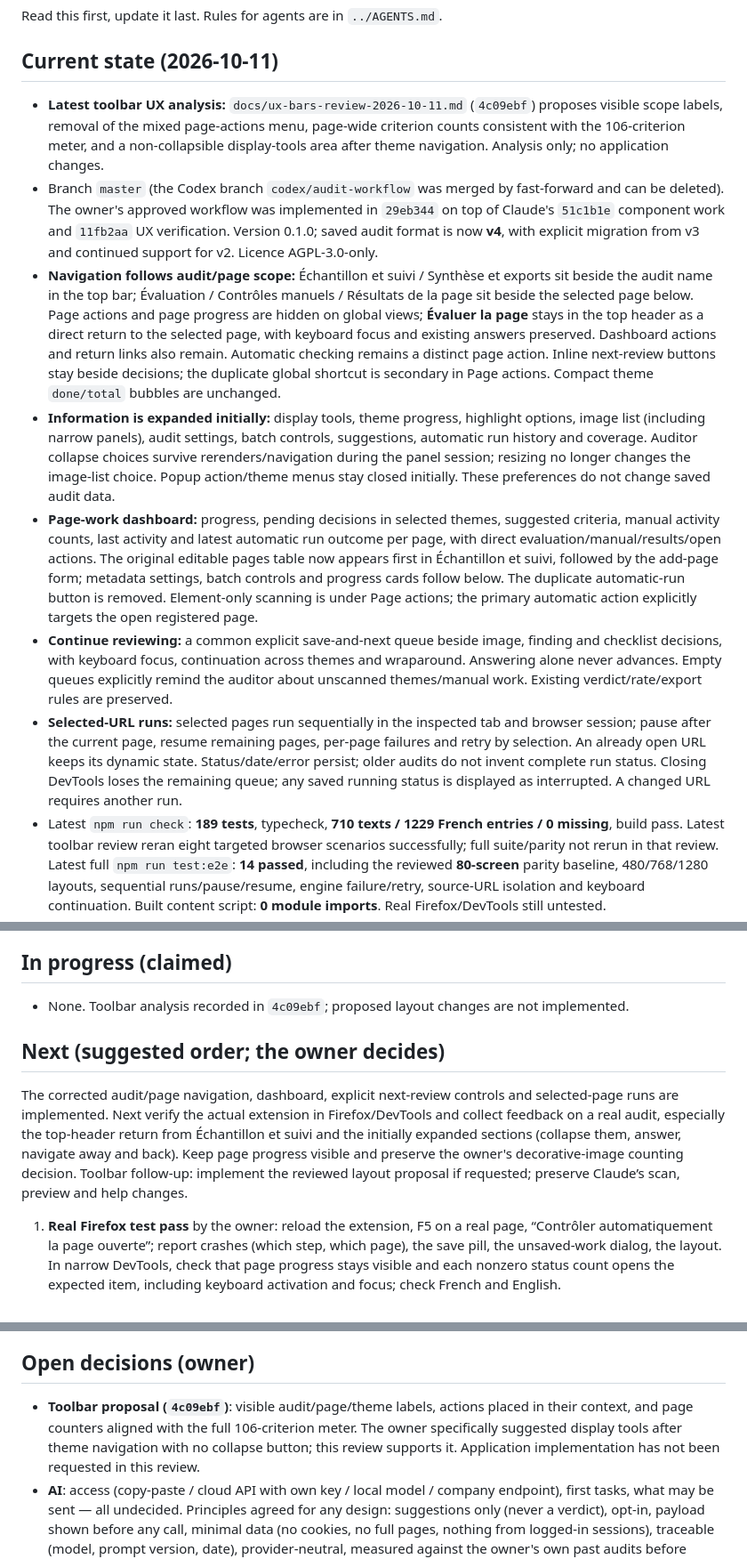
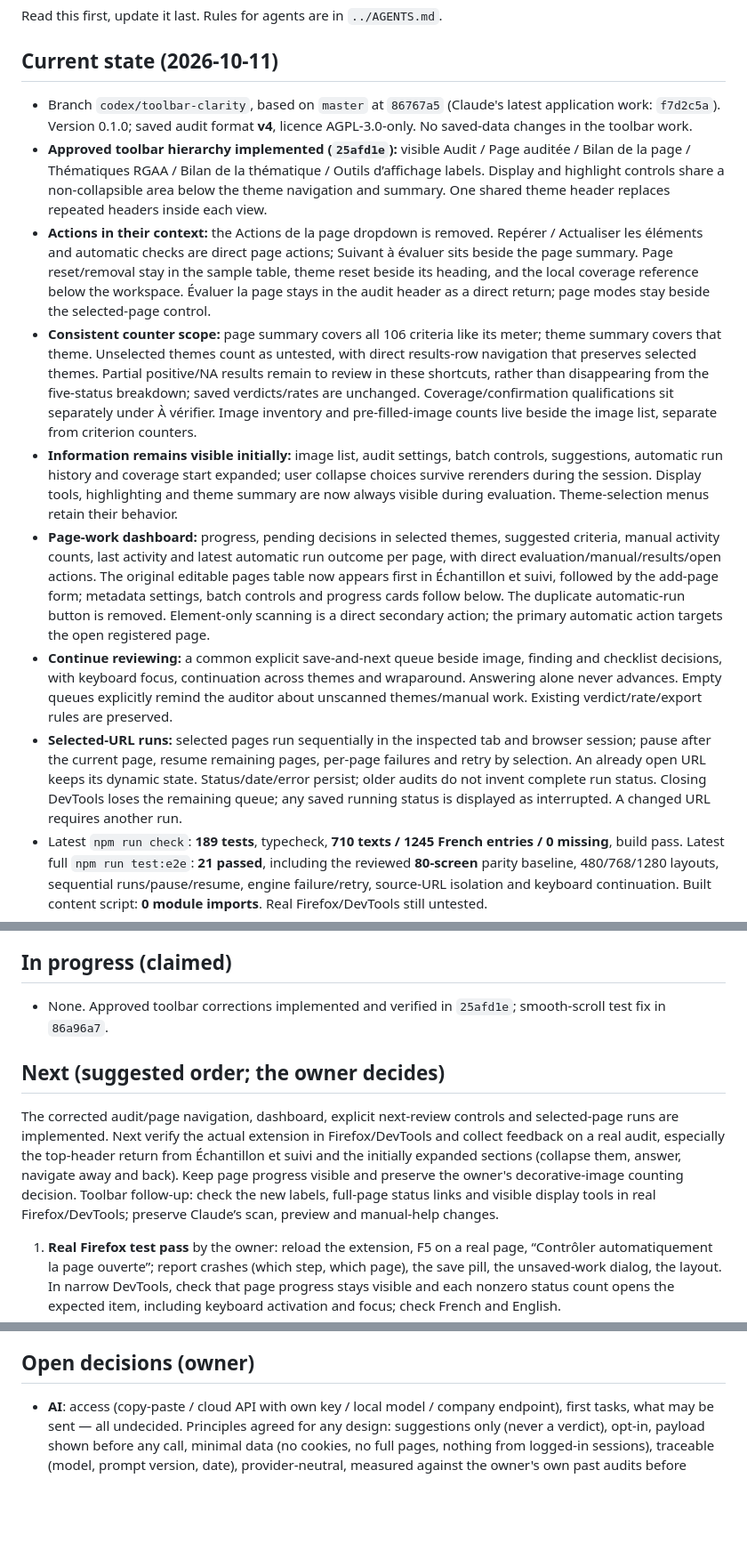
Before and after one commit to Kounrisu/rgaa-assistant, a Markdown page: docs/WORKLOG.md, 3 parts joined by grey strips. Shown at 89% size. Drawn GitHub-style; blank space fills up the shorter version.

Commit message:
Record toolbar implementation and full verification handoff

```diff
--- a/docs/WORKLOG.md
+++ b/docs/WORKLOG.md
@@ -4,27 +4,28 @@ Read this first, update it last. Rules for agents are in `../AGENTS.md`.
 
 ## Current state (2026-10-11)
 
-- **Latest toolbar UX analysis:** `docs/ux-bars-review-2026-10-11.md` (`4c09ebf`) proposes visible scope labels,
-  removal of the mixed page-actions menu, page-wide criterion counts consistent with the 106-criterion meter,
-  and a non-collapsible display-tools area after theme navigation. Analysis only; no application changes.
-- Branch `master` (the Codex branch `codex/audit-workflow` was merged by fast-forward and can be deleted). The owner's approved workflow
-  was implemented in `29eb344` on top of Claude's `51c1b1e` component work and `11fb2aa` UX verification. Version 0.1.0; saved audit format is now **v4**, with explicit
-  migration from v3 and continued support for v2. Licence AGPL-3.0-only.
-- **Navigation follows audit/page scope:** Échantillon et suivi / Synthèse et exports sit beside the audit name in
-  the top bar; Évaluation / Contrôles manuels / Résultats de la page sit beside the selected page below. Page actions
-  and page progress are hidden on global views; **Évaluer la page** stays in the top header as a direct return to the
-  selected page, with keyboard focus and existing answers preserved. Dashboard actions and return links also remain.
-  Automatic checking remains a distinct page action. Inline next-review buttons stay beside decisions; the duplicate
-  global shortcut is secondary in Page actions. Compact theme `done/total` bubbles are unchanged.
-- **Information is expanded initially:** display tools, theme progress, highlight options, image list (including narrow
-  panels), audit settings, batch controls, suggestions, automatic run history and coverage. Auditor collapse choices
-  survive rerenders/navigation during the panel session; resizing no longer changes the image-list choice. Popup
-  action/theme menus stay closed initially. These preferences do not change saved audit data.
+- Branch `codex/toolbar-clarity`, based on `master` at `86767a5` (Claude's latest application work: `f7d2c5a`).
+  Version 0.1.0; saved audit format **v4**, licence AGPL-3.0-only. No saved-data changes in the toolbar work.
+- **Approved toolbar hierarchy implemented (`25afd1e`):** visible Audit / Page auditée / Bilan de la page / Thématiques RGAA /
+  Bilan de la thématique / Outils d’affichage labels. Display and highlight controls share a non-collapsible area
+  below the theme navigation and summary. One shared theme header replaces repeated headers inside each view.
+- **Actions in their context:** the Actions de la page dropdown is removed. Repérer / Actualiser les éléments and
+  automatic checks are direct page actions; Suivant à évaluer sits beside the page summary. Page reset/removal stay
+  in the sample table, theme reset beside its heading, and the local coverage reference below the workspace.
+  Évaluer la page stays in the audit header as a direct return; page modes stay beside the selected-page control.
+- **Consistent counter scope:** page summary covers all 106 criteria like its meter; theme summary covers that theme.
+  Unselected themes count as untested, with direct results-row navigation that preserves selected themes. Partial
+  positive/NA results remain to review in these shortcuts, rather than disappearing from the five-status breakdown;
+  saved verdicts/rates are unchanged. Coverage/confirmation qualifications sit separately under À vérifier.
+  Image inventory and pre-filled-image counts live beside the image list, separate from criterion counters.
+- **Information remains visible initially:** image list, audit settings, batch controls, suggestions, automatic run
+  history and coverage start expanded; user collapse choices survive rerenders during the session. Display tools,
+  highlighting and theme summary are now always visible during evaluation. Theme-selection menus retain their behavior.
 - **Page-work dashboard:** progress, pending decisions in selected themes, suggested criteria, manual activity counts,
   last activity and latest automatic run outcome per page, with direct evaluation/manual/results/open actions.
   The original editable pages table now appears first in Échantillon et suivi, followed by the add-page form;
   metadata settings, batch controls and progress cards follow below. The duplicate automatic-run button is removed.
-  Element-only scanning is under Page actions; the primary automatic action explicitly targets the open registered page.
+  Element-only scanning is a direct secondary action; the primary automatic action targets the open registered page.
 - **Continue reviewing:** a common explicit save-and-next queue beside image, finding and checklist decisions, with
   keyboard focus, continuation across themes and wraparound. Answering alone never advances. Empty queues explicitly
   remind the auditor about unscanned themes/manual work. Existing verdict/rate/export rules are preserved.
@@ -32,9 +33,8 @@ Read this first, update it last. Rules for agents are in `../AGENTS.md`.
   page, resume remaining pages, per-page failures and retry by selection. An already open URL keeps its dynamic state.
   Status/date/error persist; older audits do not invent complete run status. Closing DevTools loses the remaining queue;
   any saved running status is displayed as interrupted. A changed URL requires another run.
-- Latest `npm run check`: **189 tests**, typecheck, **710 texts / 1229 French entries / 0 missing**, build pass.
-  Latest toolbar review reran eight targeted browser scenarios successfully; full suite/parity not rerun in that review.
-  Latest full `npm run test:e2e`: **14 passed**, including the reviewed **80-screen** parity baseline, 480/768/1280 layouts,
+- Latest `npm run check`: **189 tests**, typecheck, **710 texts / 1245 French entries / 0 missing**, build pass.
+  Latest full `npm run test:e2e`: **21 passed**, including the reviewed **80-screen** parity baseline, 480/768/1280 layouts,
   sequential runs/pause/resume, engine failure/retry, source-URL isolation and keyboard continuation. Built content script:
   **0 module imports**. Real Firefox/DevTools still untested.
 - **Components review (theme 7, APG patterns)** shipped: every ARIA component (tabs, dialog, menu, disclosure / accordion,
@@ -82,7 +82,7 @@ Read this first, update it last. Rules for agents are in `../AGENTS.md`.
 
 ## In progress (claimed)
 
-- None. Toolbar analysis recorded in `4c09ebf`; proposed layout changes are not implemented.
+- None. Approved toolbar corrections implemented and verified in `25afd1e`; smooth-scroll test fix in `86a96a7`.
 
 ## Next (suggested order; the owner decides)
 
@@ -90,7 +90,8 @@ The corrected audit/page navigation, dashboard, explicit next-review controls an
 Next verify the actual extension in Firefox/DevTools and collect feedback on a real audit, especially the top-header
 return from Échantillon et suivi and the initially expanded sections (collapse them, answer, navigate away and back).
 Keep page progress visible and preserve the owner's decorative-image counting decision.
-Toolbar follow-up: implement the reviewed layout proposal if requested; preserve Claude’s scan, preview and help changes.
+Toolbar follow-up: check the new labels, full-page status links and visible display tools in real Firefox/DevTools;
+preserve Claude’s scan, preview and manual-help changes.
 
 1. **Real Firefox test pass** by the owner: reload the extension, F5 on a real page, “Contrôler automatiquement la page ouverte”; report crashes (which step, which page), the save pill, the unsaved-work dialog, the layout. In narrow DevTools, check that page progress stays visible and each nonzero status count opens the expected item, including keyboard activation and focus; check French and English.
 2. **Per-test results** (as Asqatasun stores them: pass / fail / need more info / not applicable per test, with the elements). Needs a data-model addition + migration; also lets the auditor confirm the Images tests the tool cannot assess (image maps, CAPTCHAs), which today leave criteria “partly covered”.
@@ -101,9 +102,6 @@ Toolbar follow-up: implement the reviewed layout proposal if requested; preserve
 
 ## Open decisions (owner)
 
-- **Toolbar proposal (`4c09ebf`)**: visible audit/page/theme labels, actions placed in their context, and page counters
-  aligned with the full 106-criterion meter. The owner specifically suggested display tools after theme navigation
-  with no collapse button; this review supports it. Application implementation has not been requested in this review.
 - **AI**: access (copy-paste / cloud API with own key / local model / company endpoint), first tasks, what may be sent — all undecided. Principles agreed for any design: suggestions only (never a verdict), opt-in, payload shown before any call, minimal data (no cookies, no full pages, nothing from logged-in sessions), traceable (model, prompt version, date), provider-neutral, measured against the owner's own past audits before being trusted. Safe order if approved: provider interface + copy-paste mode + payload preview + stored AI suggestions; relevance judgements from text; explain-and-fix and report drafting; optional API/local; images last with consent.
 - **Access42 JSON file / Stylus**: the owner will provide the file later; do not start before seeing it.
 - **Project licence**: AGPL-3.0 now; removing the Asqatasun-derived code is the precondition for relicensing (`NOTICE.md`).
```
Also changed, not shown: other parts of docs/WORKLOG.md (+36 -0 lines).
